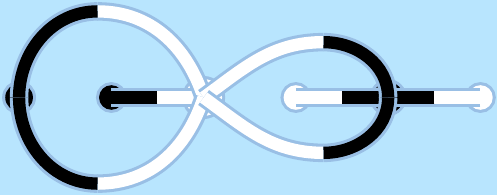
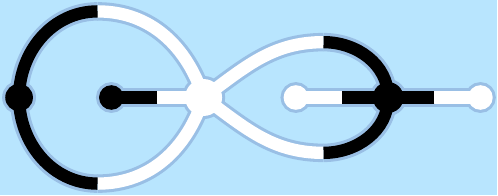
Before and after one commit to Vectornaut/chorno-belyi, a LaTeX figure (figures/thick_dessin_image.tex): the whole page. Compiled offline with pdfLaTeX.

Commit message:
Put ribbon outline on back layer

```diff
--- a/figures/thick_dessin_image.tex
+++ b/figures/thick_dessin_image.tex
@@ -6,13 +6,28 @@
 \definecolor{page}{HTML}{b8e5fe}
 \definecolor{outline}{rgb}{0.6, 0.75, 0.9}
 
-\makeatletter
+\makeatletter %@@@@@@@@@
 
 \@ifundefined{tsp}{\pagecolor{page}}{}
 
 \tikzset{nopreaction/.code=\let\tikz@preactions\pgfutil@empty}
 
-\makeatother
+\pgfkeys{%
+  /tikz/on layer/.code={
+    \pgfonlayer{#1}\begingroup
+    \aftergroup\endpgfonlayer
+    \aftergroup\endgroup
+  },
+  /tikz/node on layer/.code={
+    \pgfonlayer{#1}\begingroup
+    \expandafter\def\expandafter\tikz@node@finish\expandafter{\expandafter\endgroup\expandafter\endpgfonlayer\tikz@node@finish}%
+  },
+}
+
+\makeatother %@@@@@@@@@
+
+\pgfdeclarelayer{back}
+\pgfsetlayers{back, main}
 
 \begin{document}
 \begin{tikzpicture}[
@@ -22,7 +37,7 @@
 \newcommand{\hsep}{1.5}
 
 % vertices
-\begin{scope}[every node/.style={preaction={draw, line width=1mm, outline, nopreaction}}]
+\begin{scope}[every node/.style={preaction={draw, on layer=back, line width=1mm, outline, nopreaction}}]
 \node[vwhite, minimum width=6mm] (v2) at (2*\hsep, 0) {};
 \node[vwhite, minimum width=4mm] (v3) at (3*\hsep, 0) {};
 \node[vwhite, minimum width=4mm] (v5) at (5*\hsep, 0) {};
```
Also changed, not shown: docs/images/thick-dessin.png, figures/thick_dessin_image.pdf, figures/thick_dessin_image.tex (2 more changed lines).
